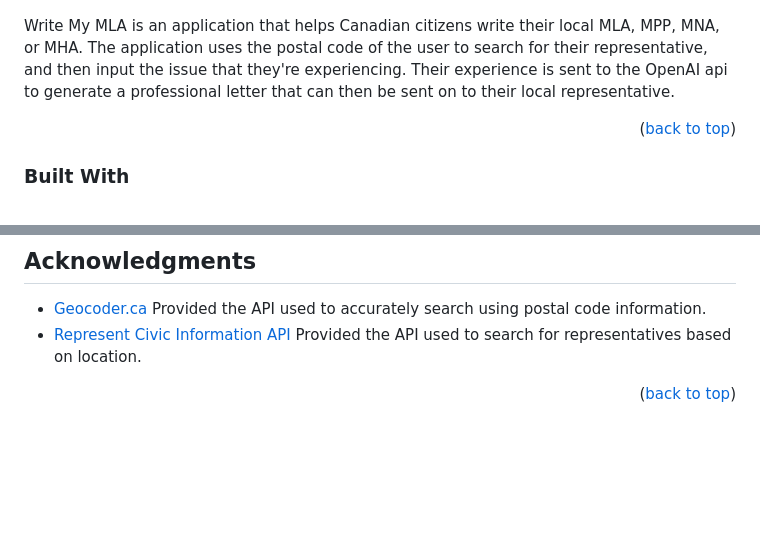
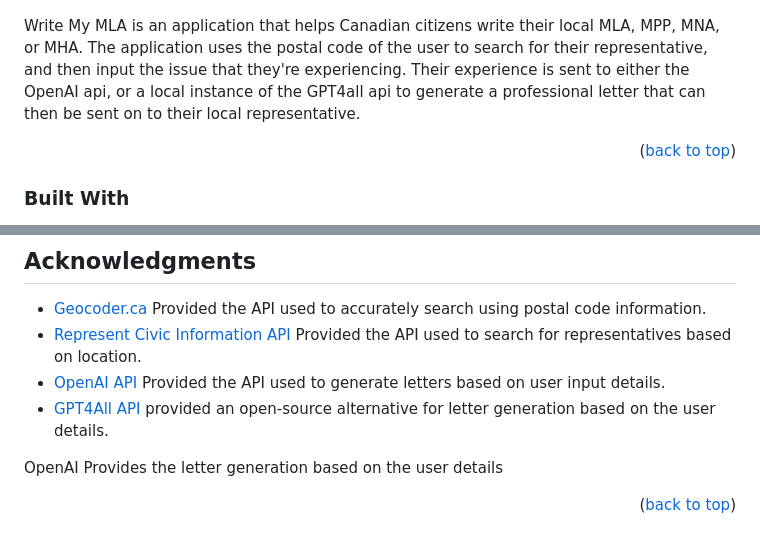
Before and after one commit to brysonbest/writemymla, a Markdown page: README.md, 2 parts joined by grey strips. Rendered like a GitHub page; blank space fills up the shorter version.

Commit message:
Update information with GPT4All reference.

```diff
--- a/README.md
+++ b/README.md
@@ -52,7 +52,7 @@
 
 ![search screen](public/screenshots/writemymla.png)
 
-Write My MLA is an application that helps Canadian citizens write their local MLA, MPP, MNA, or MHA. The application uses the postal code of the user to search for their representative, and then input the issue that they're experiencing. Their experience is sent to the OpenAI api to generate a professional letter that can then be sent on to their local representative.
+Write My MLA is an application that helps Canadian citizens write their local MLA, MPP, MNA, or MHA. The application uses the postal code of the user to search for their representative, and then input the issue that they're experiencing. Their experience is sent to either the OpenAI api, or a local instance of the GPT4all api to generate a professional letter that can then be sent on to their local representative.
 
 <p align="right">(<a href="#readme-top">back to top</a>)</p>
 
@@ -173,6 +173,10 @@ Project Link: [https://github.com/brysonbest/writemymla](https://github.com/brys
 
 - [Geocoder.ca](https://geocoder.ca/) Provided the API used to accurately search using postal code information.
 - [Represent Civic Information API](https://represent.opennorth.ca/) Provided the API used to search for representatives based on location.
+- [OpenAI API](https://openai.com/) Provided the API used to generate letters based on user input details.
+- [GPT4All API](https://gpt4all.io/index.html) provided an open-source alternative for letter generation based on the user details.
+
+OpenAI Provides the letter generation based on the user details
 
 <p align="right">(<a href="#readme-top">back to top</a>)</p>
 
```
